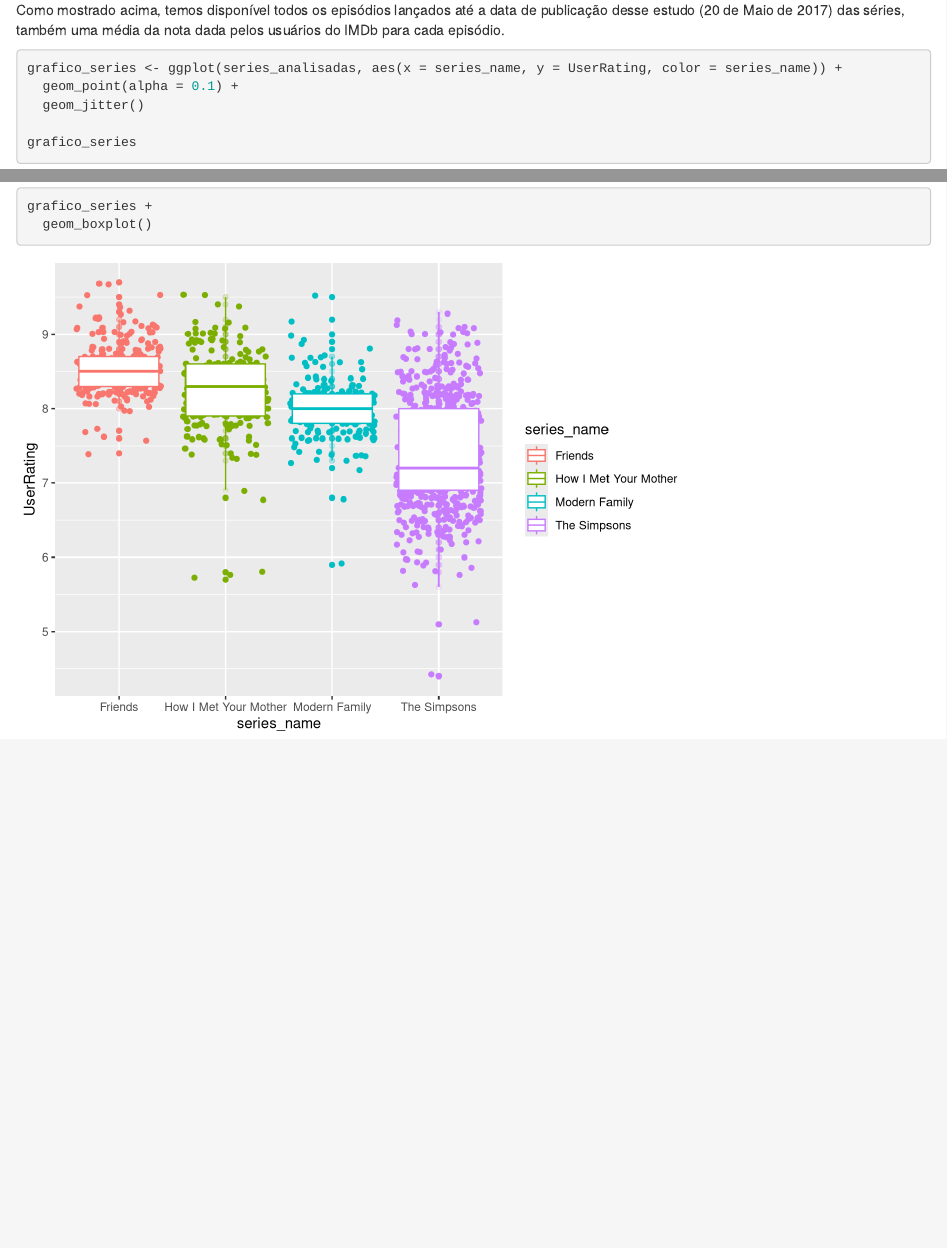
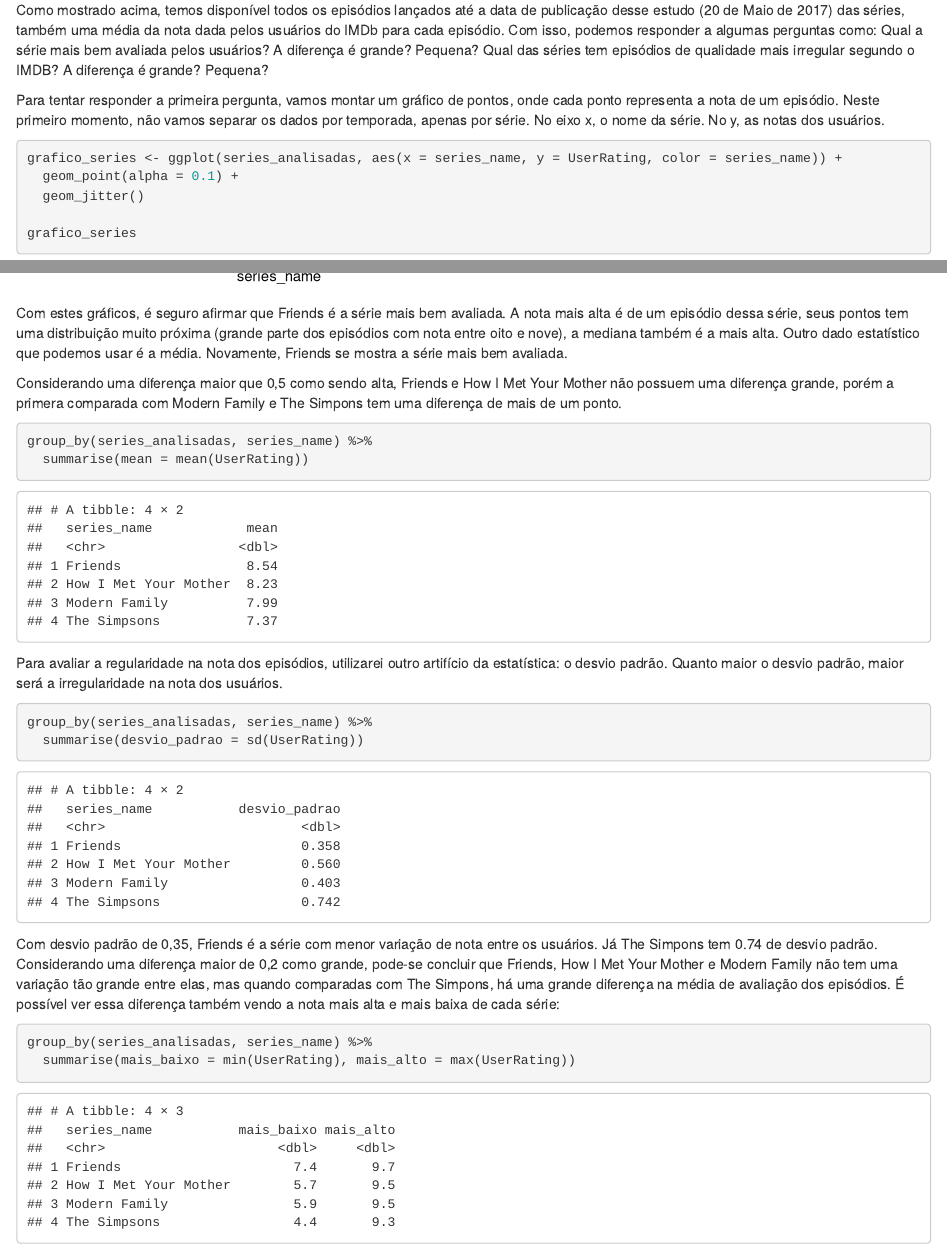
Before and after one commit to antunesdantass/analise_de_dados1, an R Markdown document (relatorio.Rmd): the page in a window 1100 px wide, from 1420 px down, and a second part further down, joined at a grey line. Rendered offline with R 4.5, knitr and Pandoc, with nearby package versions; code that draws random numbers runs with fixed seeds of ours.

Commit message:
finaliando

````diff
--- a/relatorio.Rmd
+++ b/relatorio.Rmd
@@ -44,7 +44,9 @@
 names(series_analisadas)
 ```
 
-Como mostrado acima, temos disponível todos os episódios lançados até a data de publicação desse estudo (20 de Maio de 2017) das séries, também uma média da nota dada pelos usuários do IMDb para cada episódio.
+Como mostrado acima, temos disponível todos os episódios lançados até a data de publicação desse estudo (20 de Maio de 2017) das séries, também uma média da nota dada pelos usuários do IMDb para cada episódio. Com isso, podemos responder a algumas perguntas como: Qual a série mais bem avaliada pelos usuários? A diferença é grande? Pequena? Qual das séries tem episódios de qualidade mais irregular segundo o IMDB? A diferença é grande? Pequena?
+
+Para tentar responder a primeira pergunta, vamos montar um gráfico de pontos, onde cada ponto representa a nota de um episódio. Neste primeiro momento, não vamos separar os dados por temporada, apenas por série. No eixo x, o nome da série. No y, as notas dos usuários.
 
 ```{r}
 grafico_series <- ggplot(series_analisadas, aes(x = series_name, y = UserRating, color = series_name)) +
@@ -60,0 +66,22 @@
+Com estes gráficos, é seguro afirmar que Friends é a série mais bem avaliada. A nota mais alta é de um episódio dessa série, seus pontos tem uma distribuição muito próxima (grande parte dos episódios com nota entre oito e nove), a mediana também é a mais alta. Outro dado estatístico que podemos usar é a média. Novamente, Friends se mostra a série mais bem avaliada.
+
+Considerando uma diferença maior que 0,5 como sendo alta, Friends e How I Met Your Mother não possuem uma diferença grande, porém a primera comparada com Modern Family e The Simpons tem uma diferença de mais de um ponto.
+
+```{r}
+group_by(series_analisadas, series_name) %>%
+  summarise(mean = mean(UserRating))
+```
+
+Para avaliar a regularidade na nota dos episódios, utilizarei outro artifício da estatística: o desvio padrão. Quanto maior o desvio padrão, maior será a irregularidade na nota dos usuários.
+
+```{r}
+group_by(series_analisadas, series_name) %>%
+  summarise(desvio_padrao = sd(UserRating))
+```
+
+Com desvio padrão de 0,35, Friends é a série com menor variação de nota entre os usuários. Já The Simpons tem 0.74 de desvio padrão. Considerando uma diferença maior de 0,2 como grande, pode-se concluir que Friends, How I Met Your Mother e Modern Family não tem uma variação tão grande entre elas, mas quando comparadas com The Simpons, há uma grande diferença na média de avaliação dos episódios. É possível ver essa diferença também vendo a nota mais alta e mais baixa de cada série:
+
+```{r}
+group_by(series_analisadas, series_name) %>%
+  summarise(mais_baixo = min(UserRating), mais_alto = max(UserRating))
+```
````
Also changed, not shown: relatorio.Rmd (3 more changed lines).
